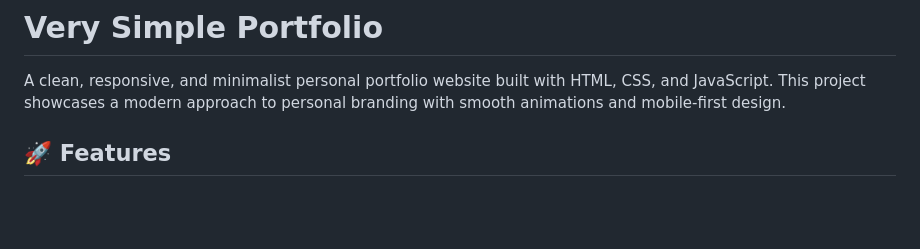
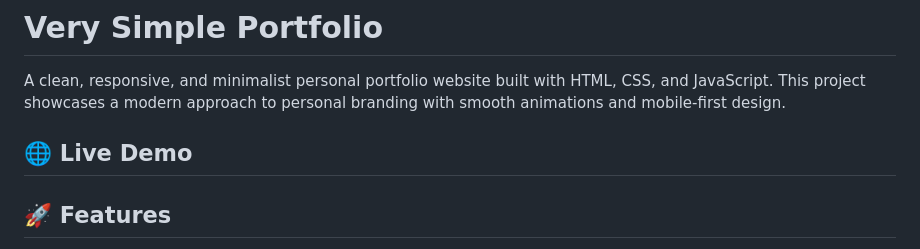
Before and after one commit to rafeul19/Very-Simple-Portfolio, a Markdown page: README.md, the part around the change. Drawn GitHub-style; blank space fills up the shorter version.

Commit message:
feat: Add live demo section to README
This commit adds a "Live Demo" section to the README.md file.

The changes include:

- Adding a heading for the live demo section.

```diff
--- a/README.md
+++ b/README.md
@@ -1,6 +1,8 @@
 # Very Simple Portfolio
 
 A clean, responsive, and minimalist personal portfolio website built with HTML, CSS, and JavaScript. This project showcases a modern approach to personal branding with smooth animations and mobile-first design.
+
+## 🌐 Live Demo
 
 ## 🚀 Features
 
```
